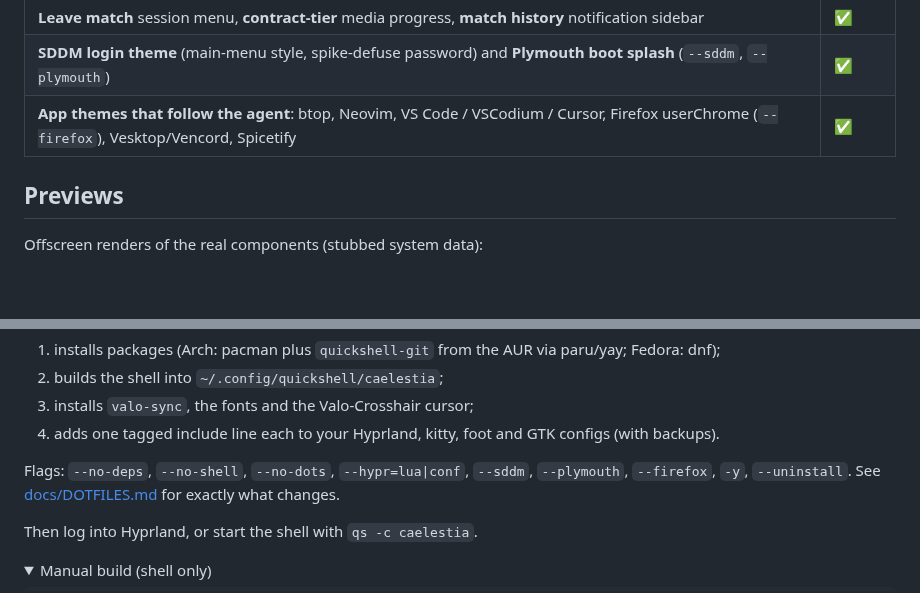
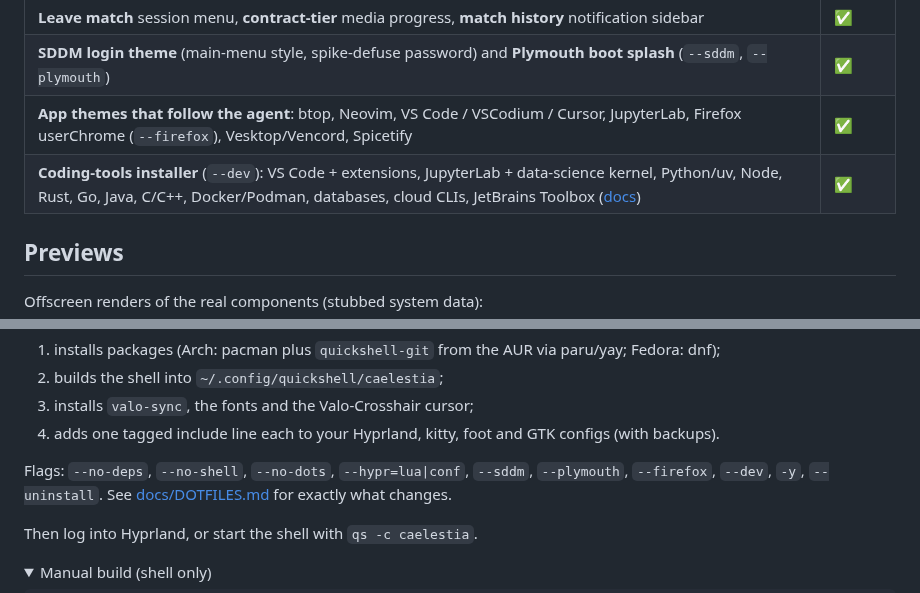
Before and after one commit to aditya36900/Valo-skin, a Markdown page: README.md, 2 parts joined by grey strips. Rendered like a GitHub page; folded sections open; blank space fills up the shorter version.

```diff
--- a/README.md
+++ b/README.md
@@ -48,7 +48,8 @@ switch at any time.
 | **Agent quick-switch ring** (`SUPER+ALT+A`): agents grouped by role around the screen, keyboard and mouse | ✅ |
 | **Leave match** session menu, **contract-tier** media progress, **match history** notification sidebar | ✅ |
 | **SDDM login theme** (main-menu style, spike-defuse password) and **Plymouth boot splash** (`--sddm`, `--plymouth`) | ✅ |
-| **App themes that follow the agent**: btop, Neovim, VS Code / VSCodium / Cursor, Firefox userChrome (`--firefox`), Vesktop/Vencord, Spicetify | ✅ |
+| **App themes that follow the agent**: btop, Neovim, VS Code / VSCodium / Cursor, JupyterLab, Firefox userChrome (`--firefox`), Vesktop/Vencord, Spicetify | ✅ |
+| **Coding-tools installer** (`--dev`): VS Code + extensions, JupyterLab + data-science kernel, Python/uv, Node, Rust, Go, Java, C/C++, Docker/Podman, databases, cloud CLIs, JetBrains Toolbox ([docs](docs/DEV-TOOLS.md)) | ✅ |
 
 ## Previews
 
@@ -93,7 +94,7 @@ The installer:
 3. installs `valo-sync`, the fonts and the Valo-Crosshair cursor;
 4. adds one tagged include line each to your Hyprland, kitty, foot and GTK configs (with backups).
 
-Flags: `--no-deps`, `--no-shell`, `--no-dots`, `--hypr=lua|conf`, `--sddm`, `--plymouth`, `--firefox`, `-y`,
+Flags: `--no-deps`, `--no-shell`, `--no-dots`, `--hypr=lua|conf`, `--sddm`, `--plymouth`, `--firefox`, `--dev`, `-y`,
 `--uninstall`.
 See [docs/DOTFILES.md](docs/DOTFILES.md) for exactly what changes.
 
```
Also changed, not shown: docs/DEV-TOOLS.md (added, +56 -0 lines), docs/DOTFILES.md (+1 -0 lines), docs/previews/jupyterlab.png (added), 3 other files.
